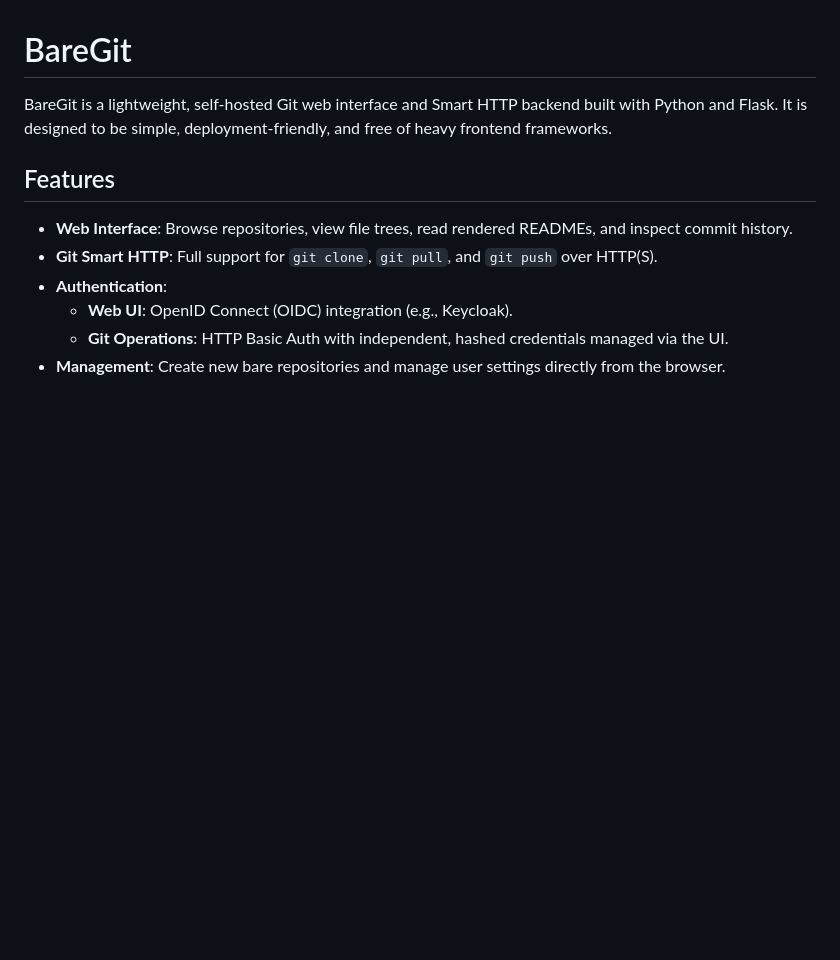
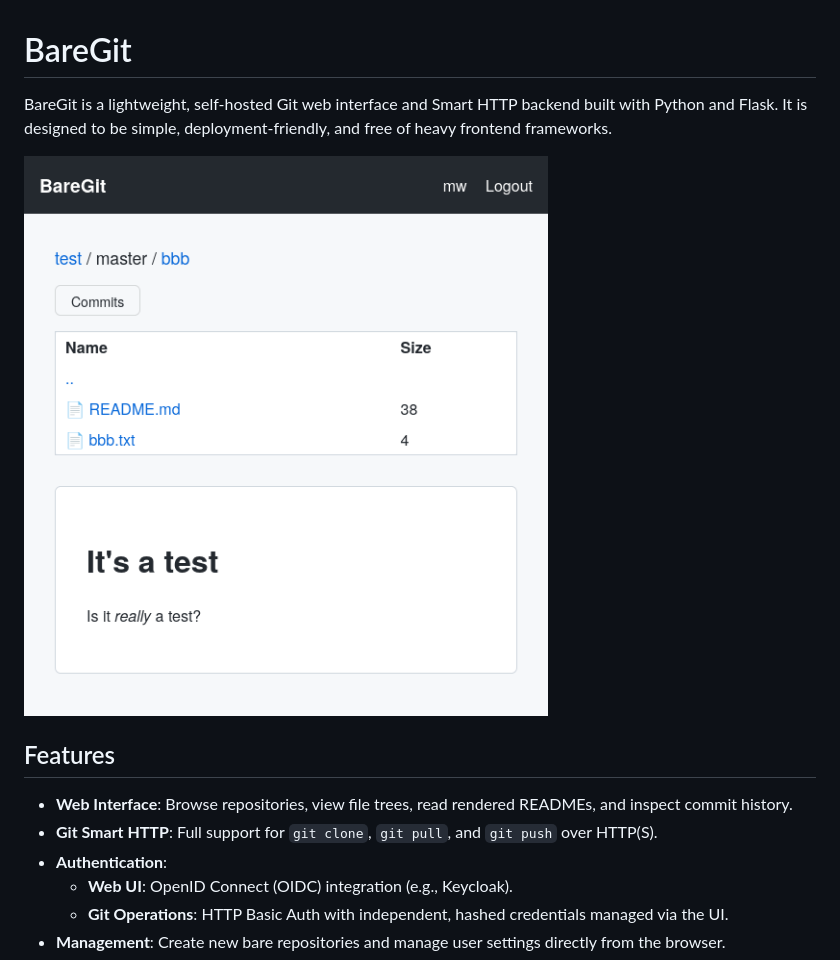
Before and after one commit to MetroWind/baregit, a Markdown page: README.md, the part around the change. Drawn GitHub-style; pictures changed too: screenshot.png (added); blank space fills up the shorter version.

Commit message:
Add screenshot

```diff
--- a/README.md
+++ b/README.md
@@ -1,6 +1,10 @@
 # BareGit
 
-BareGit is a lightweight, self-hosted Git web interface and Smart HTTP backend built with Python and Flask. It is designed to be simple, deployment-friendly, and free of heavy frontend frameworks.
+BareGit is a lightweight, self-hosted Git web interface and Smart HTTP
+backend built with Python and Flask. It is designed to be simple,
+deployment-friendly, and free of heavy frontend frameworks.
+
+![screenshot](screenshot.png)
 
 ## Features
 
```
